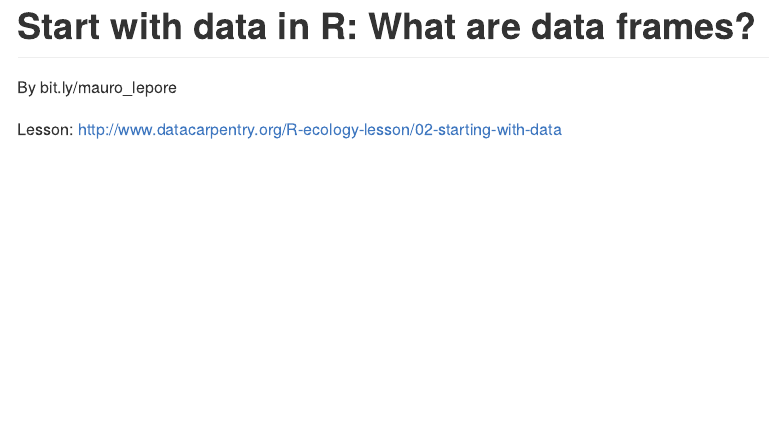
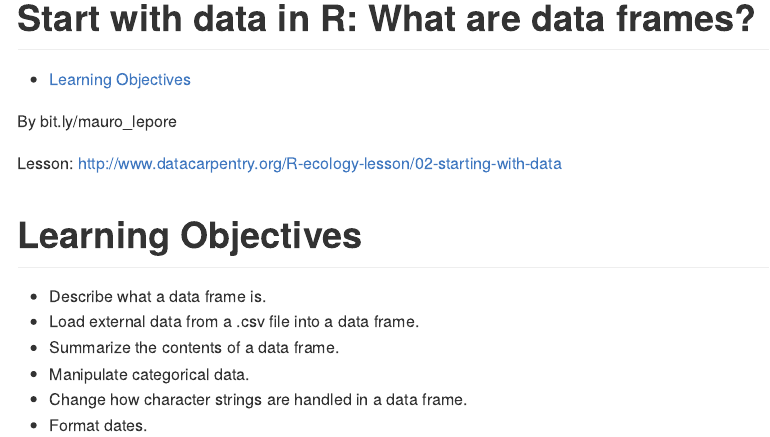
Before and after one commit to maurolepore/dataframes, an R Markdown document (README.Rmd): the page in a window 1100 px wide, from its top. The pictures show the output file README.md that the author committed with the source, drawn offline in the style of GitHub.

Commit message:
Learning objectives.

````diff
--- a/README.Rmd
+++ b/README.Rmd
@@ -7,4 +7,4 @@ output:
 ---
 
 ```{r setup, include=FALSE}
-knitr::opts_chunk$set(echo = TRUE)
+knitr::opts_chunk$set(
@@ -15,0 +22,8 @@ Lesson: http://www.datacarpentry.org/R-ecology-lesson/02-starting-with-data
+# Learning Objectives
+
+* Describe what a data frame is.
+* Load external data from a .csv file into a data frame.
+* Summarize the contents of a data frame.
+* Manipulate categorical data.
+* Change how character strings are handled in a data frame.
+* Format dates.
````
Also changed, not shown: README.md, README.Rmd (6 more changed lines).
